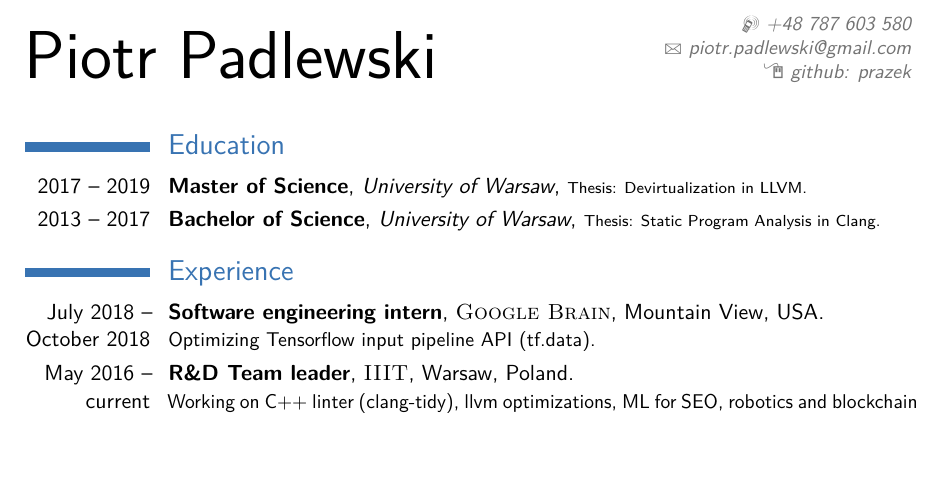
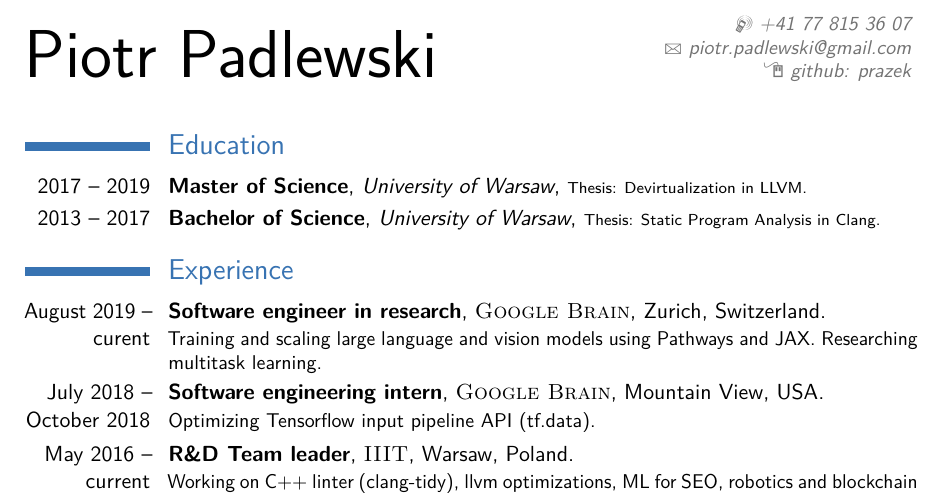
Before and after one commit to prazek/resume, a LaTeX CV (PiotrPadlewski.tex): part of the page, cut at the place of the change, the shorter picture padded with empty space. Compiled offline with pdfLaTeX.

Commit message:
Add some brain

```diff
--- a/PiotrPadlewski.tex
+++ b/PiotrPadlewski.tex
@@ -32,7 +32,7 @@
 
 \usepackage[scale=0.75]{geometry} % Reduce document margins
 %\usepackage[scale=0.8]{geometry}
-\geometry{top=3cm,bottom=0.4cm}
+\geometry{top=2cm,bottom=0.4cm}
 %\setlength{\hintscolumnwidth}{3cm} % Uncomment to change the width of the dates column
 %\setlength{\makecvtitlenamewidth}{10cm} % For the 'classic' style, uncomment to adjust the width of the space allocated to your name
 
@@ -46,7 +46,7 @@
 % All information in this block is optional, comment out any lines you don't need
 \title{}
 %\address{123 Broadway}{City, State 12345}
-\mobile{+48 787 603 580}
+\mobile{+41 77 815 36 07}
 %\phone{(000) 111 1112}
 %\fax{(000) 111 1113}
 \email{piotr.padlewski@gmail.com}
@@ -73,6 +73,12 @@
 %----------------------------------------------------------------------------------------
 
 \section{Experience}
+
+\cventry{August 2019 -- curent}{Software engineer in research}{\textsc{Google Brain}}{Zurich, Switzerland}{}{
+Training and scaling large language and vision models using \href{https://blog.google/technology/ai/introducing-pathways-next-generation-ai-architecture/}{Pathways} and JAX.
+Researching multitask learning.
+}
+
 
 %\subsection{Vocational}
 \cventry{July 2018 -- October 2018}{Software engineering intern}{\textsc{Google Brain}}{Mountain View, USA}{}{
```
Also changed, not shown: PiotrPadlewski.pdf, PiotrPadlewski.tex (2 more changed lines).
